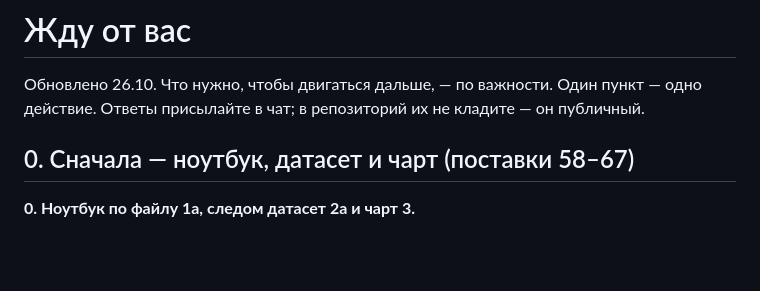
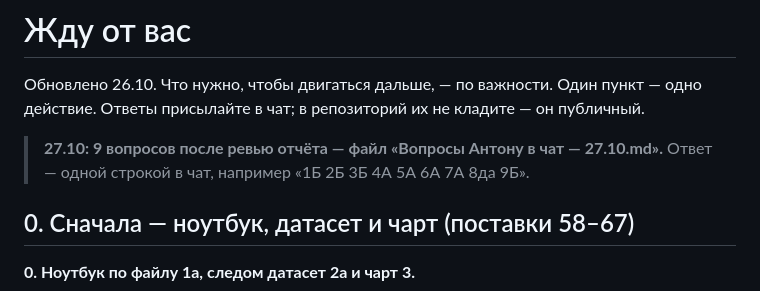
Before and after one commit to romuney/TeamPulse, a Markdown page: Team Pulse/Поставка — TeamPulse Hub/Жду от вас.md, the part around the change. Rendered like a GitHub page; blank space fills up the shorter version.

Commit message:
Вопросы Антону в чат после ревью отчёта (9 вопросов с вариантами)
Co-Authored-By: Claude Opus 5.5 <noreply@anthropic.com>
Claude-Session: https://claude.ai/code/session_01Nh1vakgg4YSnJ1u2PHUGHs

```diff
--- a/Team Pulse/Поставка — TeamPulse Hub/Жду от вас.md
+++ b/Team Pulse/Поставка — TeamPulse Hub/Жду от вас.md
@@ -2,6 +2,9 @@
 
 Обновлено 26.10. Что нужно, чтобы двигаться дальше, — по важности. Один пункт — одно действие.
 Ответы присылайте в чат; в репозиторий их не кладите — он публичный.
+
+> **27.10: 9 вопросов после ревью отчёта — файл «Вопросы Антону в чат — 27.10.md».** Ответ — одной строкой в чат,
+> например «1Б 2Б 3Б 4А 5А 6А 7А 8да 9Б».
 
 ## 0. Сначала — ноутбук, датасет и чарт (поставки 58–67)
 
```
Also changed, not shown: Team Pulse/Поставка — TeamPulse Hub/Вопросы Антону в чат — 27.10.md (added, +43 -0 lines).
